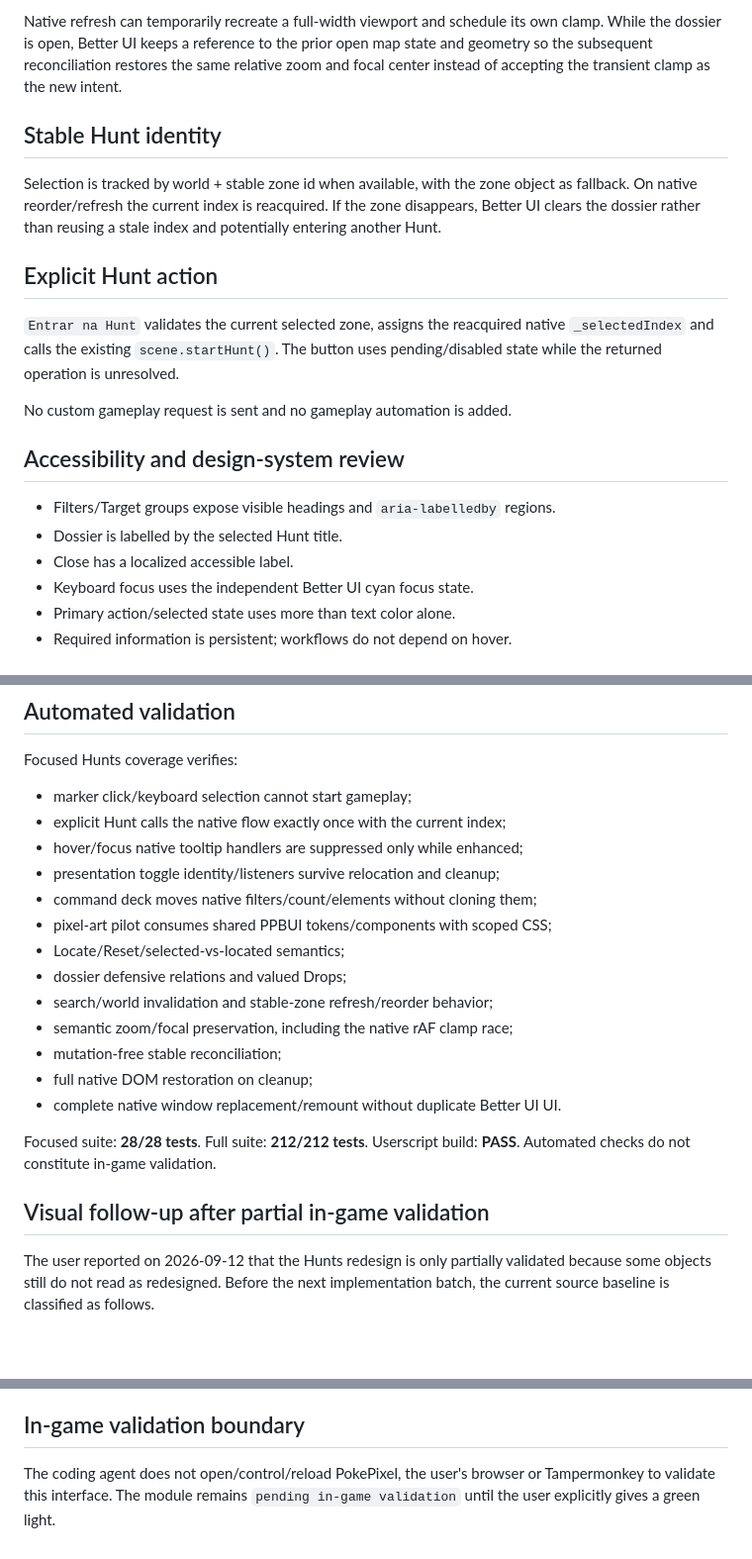
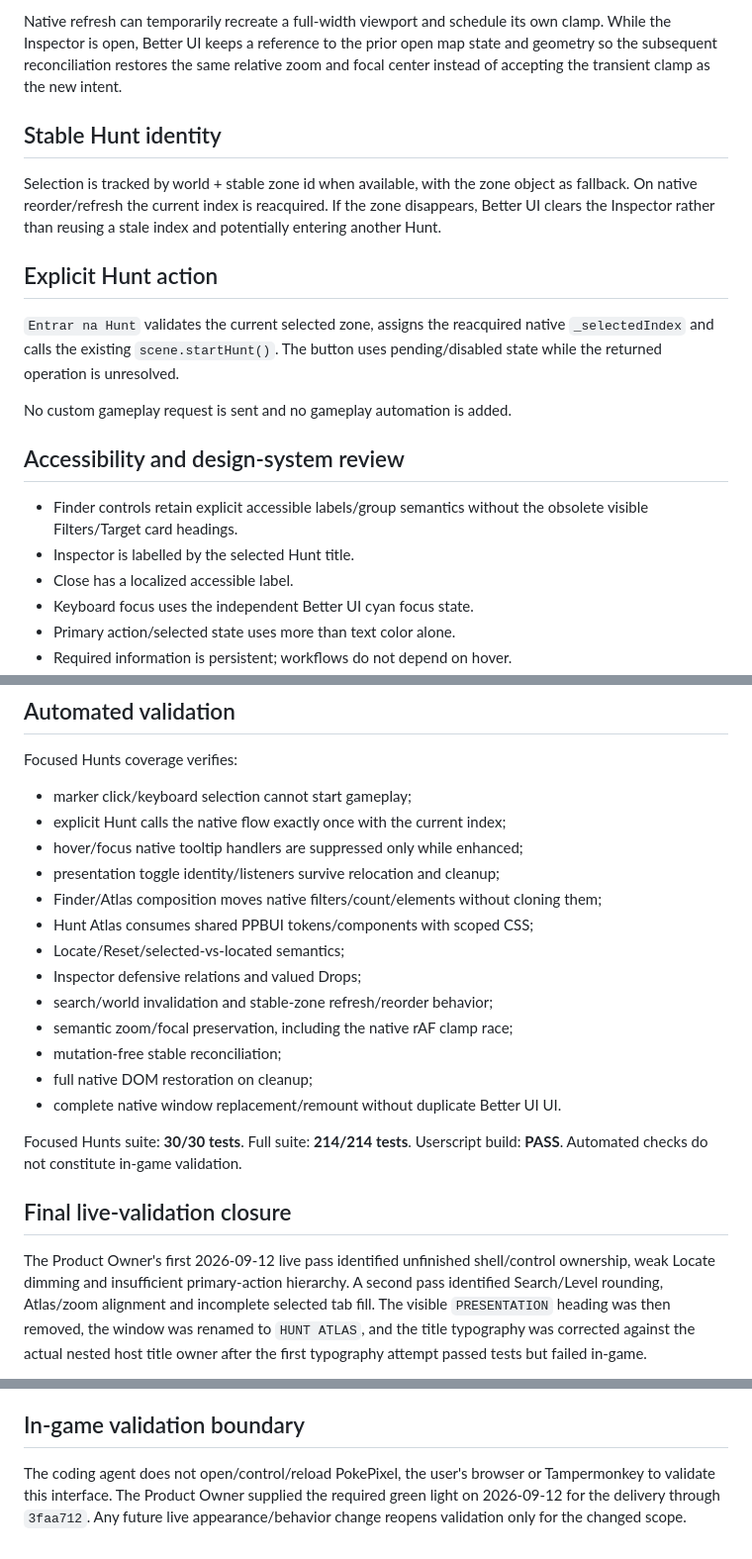
Before and after one commit to leojlsv/pokepixel-better-ui, a Markdown page: docs/modules/hunts.md, 3 parts joined by grey strips. Shown at 99% size. Drawn GitHub-style; blank space fills up the shorter version.

```diff
--- a/docs/modules/hunts.md
+++ b/docs/modules/hunts.md
@@ -84,7 +83,7 @@ center, applies the new geometry and reconstructs scale/x/y so the player does
 not experience a zoom jump.
 
 Native refresh can temporarily recreate a full-width viewport and schedule its
-own clamp. While the dossier is open, Better UI keeps a reference to the prior
+own clamp. While the Inspector is open, Better UI keeps a reference to the prior
 open map state and geometry so the subsequent reconciliation restores the same
 relative zoom and focal center instead of accepting the transient clamp as the
 new intent.
@@ -93,7 +92,7 @@ new intent.
 
 Selection is tracked by world + stable zone id when available, with the zone
 object as fallback. On native reorder/refresh the current index is reacquired.
-If the zone disappears, Better UI clears the dossier rather than reusing a stale
+If the zone disappears, Better UI clears the Inspector rather than reusing a stale
 index and potentially entering another Hunt.
 
 ## Explicit Hunt action
@@ -106,8 +105,9 @@ No custom gameplay request is sent and no gameplay automation is added.
 
 ## Accessibility and design-system review
 
-- Filters/Target groups expose visible headings and `aria-labelledby` regions.
-- Dossier is labelled by the selected Hunt title.
+- Finder controls retain explicit accessible labels/group semantics without the
+  obsolete visible Filters/Target card headings.
+- Inspector is labelled by the selected Hunt title.
 - Close has a localized accessible label.
 - Keyboard focus uses the independent Better UI cyan focus state.
 - Primary action/selected state uses more than text color alone.
@@ -128,22 +128,26 @@ Focused Hunts coverage verifies:
 - explicit Hunt calls the native flow exactly once with the current index;
 - hover/focus native tooltip handlers are suppressed only while enhanced;
 - presentation toggle identity/listeners survive relocation and cleanup;
-- command deck moves native filters/count/elements without cloning them;
-- pixel-art pilot consumes shared PPBUI tokens/components with scoped CSS;
+- Finder/Atlas composition moves native filters/count/elements without cloning
+  them;
+- Hunt Atlas consumes shared PPBUI tokens/components with scoped CSS;
 - Locate/Reset/selected-vs-located semantics;
-- dossier defensive relations and valued Drops;
+- Inspector defensive relations and valued Drops;
 - search/world invalidation and stable-zone refresh/reorder behavior;
 - semantic zoom/focal preservation, including the native rAF clamp race;
 - mutation-free stable reconciliation;
 - full native DOM restoration on cleanup;
 - complete native window replacement/remount without duplicate Better UI UI.
 
-Focused suite: **28/28 tests**. Full suite: **212/212 tests**. Userscript build:
-**PASS**. Automated checks do not constitute in-game validation.
+Focused Hunts suite: **30/30 tests**. Full suite: **214/214 tests**. Userscript
+build: **PASS**. Automated checks do not constitute in-game validation.
 
-## Visual follow-up after partial in-game validation
+## Final live-validation closure
 
-The user reported on 2026-09-12 that the Hunts redesign is only partially
-validated because some objects still do not read as redesigned. Before the next
-implementation batch, the current source baseline is classified as follows.
+The Product Owner's first 2026-09-12 live pass identified unfinished shell/control
+ownership, weak Locate dimming and insufficient primary-action hierarchy. A second
+pass identified Search/Level rounding, Atlas/zoom alignment and incomplete selected
+tab fill. The visible `PRESENTATION` heading was then removed, the window was renamed
+to `HUNT ATLAS`, and the title typography was corrected against the actual nested
+host title owner after the first typography attempt passed tests but failed in-game.
 
@@ -186,5 +161,6 @@ exposed and need Better UI ownership.
 ## In-game validation boundary
 
 The coding agent does not open/control/reload PokePixel, the user's browser or
-Tampermonkey to validate this interface. The module remains
-`pending in-game validation` until the user explicitly gives a green light.
+Tampermonkey to validate this interface. The Product Owner supplied the required
+green light on 2026-09-12 for the delivery through `3faa712`. Any future live
+appearance/behavior change reopens validation only for the changed scope.
```
Also changed, not shown: other parts of docs/modules/hunts.md (+32 -62 lines), CHANGELOG.md (+13 -6 lines), 1 other file.
